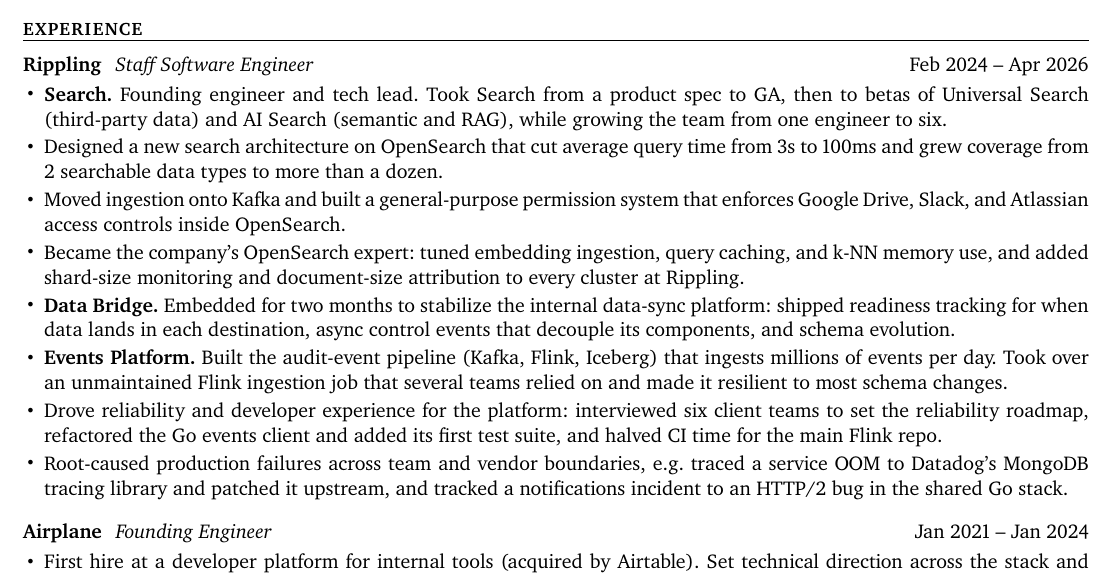
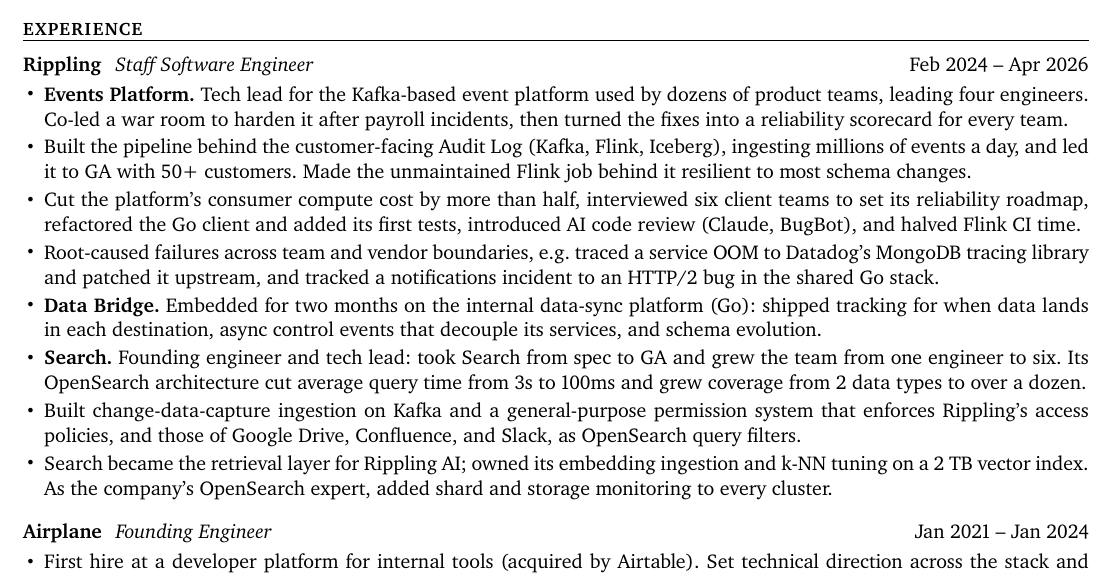
Before and after one commit to colinking/me, a LaTeX CV (resume/resume.tex): part of the page, cut so that both start at the same text. Compiled offline with XeLaTeX; a missing font is replaced by an installed copy or a similar font.

Commit message:
Rewrite Rippling section around platform work
Lead with Events Platform tech lead work (reliability war room,
Audit Log GA, cost cuts), describe Universal Search by the systems
built rather than product status, and credit only the infra layer
of Rippling AI. Bench holds the cut bullets.

Co-Authored-By: Claude Opus 5.5 <noreply@anthropic.com>

```diff
--- a/resume/resume.tex
+++ b/resume/resume.tex
@@ -25,19 +25,22 @@
 \resumesection{Experience}
 
 \begin{role}{Rippling}{Staff Software Engineer}{Feb 2024 -- Apr 2026}
-\item \lead{Search} Founding engineer and tech lead. Took Search from a product spec to GA, then to betas of Universal Search (third-party data) and AI Search (semantic and RAG), while growing the team from one engineer to six.
-\item Designed a new search architecture on OpenSearch that cut average query time from 3s to 100ms and grew coverage from 2 searchable data types to more than a dozen.
-\item Moved ingestion onto Kafka and built a general-purpose permission system that enforces Google Drive, Slack, and Atlassian access controls inside OpenSearch.
-\item Became the company's OpenSearch expert: tuned embedding ingestion, query caching, and k-NN memory use, and added shard-size monitoring and document-size attribution to every cluster at Rippling.
-\item \lead{Data Bridge} Embedded for two months to stabilize the internal data-sync platform: shipped readiness tracking for when data lands in each destination, async control events that decouple its components, and schema evolution.
-\item \lead{Events Platform} Built the audit-event pipeline (Kafka, Flink, Iceberg) that ingests millions of events per day. Took over an unmaintained Flink ingestion job that several teams relied on and made it resilient to most schema changes.
-\item Drove reliability and developer experience for the platform: interviewed six client teams to set the reliability roadmap, refactored the Go events client and added its first test suite, and halved CI time for the main Flink repo.
-\item Root-caused production failures across team and vendor boundaries, e.g. traced a service OOM to Datadog's MongoDB tracing library and patched it upstream, and tracked a notifications incident to an HTTP/2 bug in the shared Go stack.
+\item \lead{Events Platform} Tech lead for the Kafka-based event platform used by dozens of product teams, leading four engineers. Co-led a war room to harden it after payroll incidents, then turned the fixes into a reliability scorecard for every team.
+\item Built the pipeline behind the customer-facing Audit Log (Kafka, Flink, Iceberg), ingesting millions of events a day, and led it to GA with 50+ customers. Made the unmaintained Flink job behind it resilient to most schema changes.
+\item Cut the platform's consumer compute cost by more than half, interviewed six client teams to set its reliability roadmap, refactored the Go client and added its first tests, introduced AI code review (Claude, BugBot), and halved Flink CI time.
+\item Root-caused failures across team and vendor boundaries, e.g. traced a service OOM to Datadog's MongoDB tracing library and patched it upstream, and tracked a notifications incident to an HTTP/2 bug in the shared Go stack.
+\item \lead{Data Bridge} Embedded for two months on the internal data-sync platform (Go): shipped tracking for when data lands in each destination, async control events that decouple its services, and schema evolution.
+\item \lead{Search} Founding engineer and tech lead: took Search from spec to GA and grew the team from one engineer to six. Its OpenSearch architecture cut average query time from 3s to 100ms and grew coverage from 2 data types to over a dozen.
+\item Built change-data-capture ingestion on Kafka and a general-purpose permission system that enforces Rippling's access policies, and those of Google Drive, Confluence, and Slack, as OpenSearch query filters.
+\item Search became the retrieval layer for Rippling AI; owned its embedding ingestion and k-NN tuning on a 2 TB vector index. As the company's OpenSearch expert, added shard and storage monitoring to every cluster.
 % Bench:
+% \item Co-led response to a Kafka outage (1.5% of events affected over 45 minutes) and contacted every affected team within 24 hours; handed Kafka operations to a new streaming-infra team.
+% \item Chose to consolidate Kafka topics (multi-event topics) over replacing Kafka, and set the team's roadmap for customer-queryable public events.
+% \item Ran a premortem and wrote the RFC for preventing infinite retries; made on-call a full-time rotation focused on follow-ups.
+% \item Brought event testing to the pre-production cell and to Playwright suites, so teams could test consumers before production.
+% \item Fixed a MongoDB session bug in the ORM that had hit four teams, and flagged it to a fifth a week before it caused their incident.
 % \item Onboarded and mentored more than a dozen engineers across Search and the platform teams.
-% \item Led Search incident response and cost (COGS) investigations.
-% \item Introduced AI code review (Claude, BugBot) and Terraform-managed Spark jobs to the Events Platform team.
-% \item Shipped distributed tracing for the ML service behind Search and used it to remove query bottlenecks.
+% \item Found a 6x speedup in embedding generation and cut Search query latency for executives by removing per-query flag and permission overhead.
 % \item Fixed rare Kafka producer crashes caused by forking after initialization, and consumer latency spikes during deploys (cooperative rebalancing, pod shutdown).
 \end{role}
 
```
Also changed, not shown: 1 other file.
